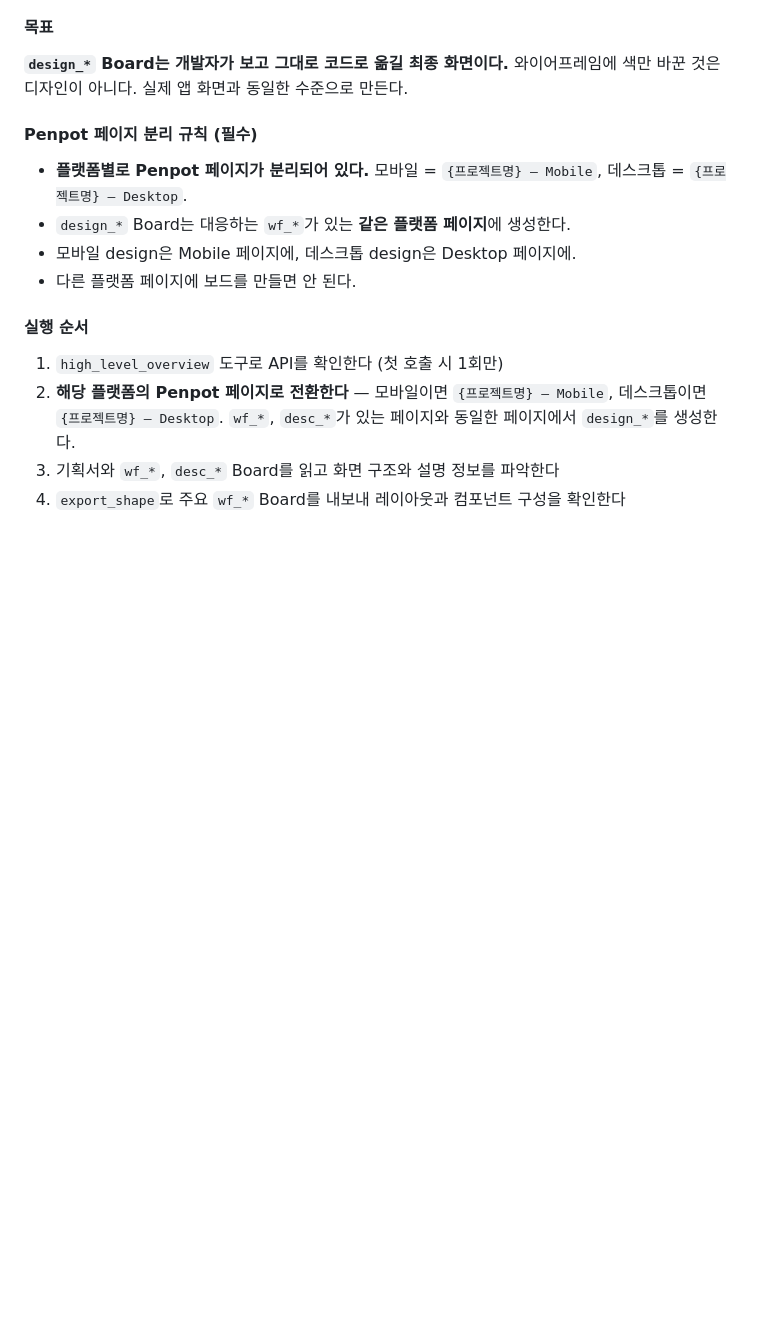
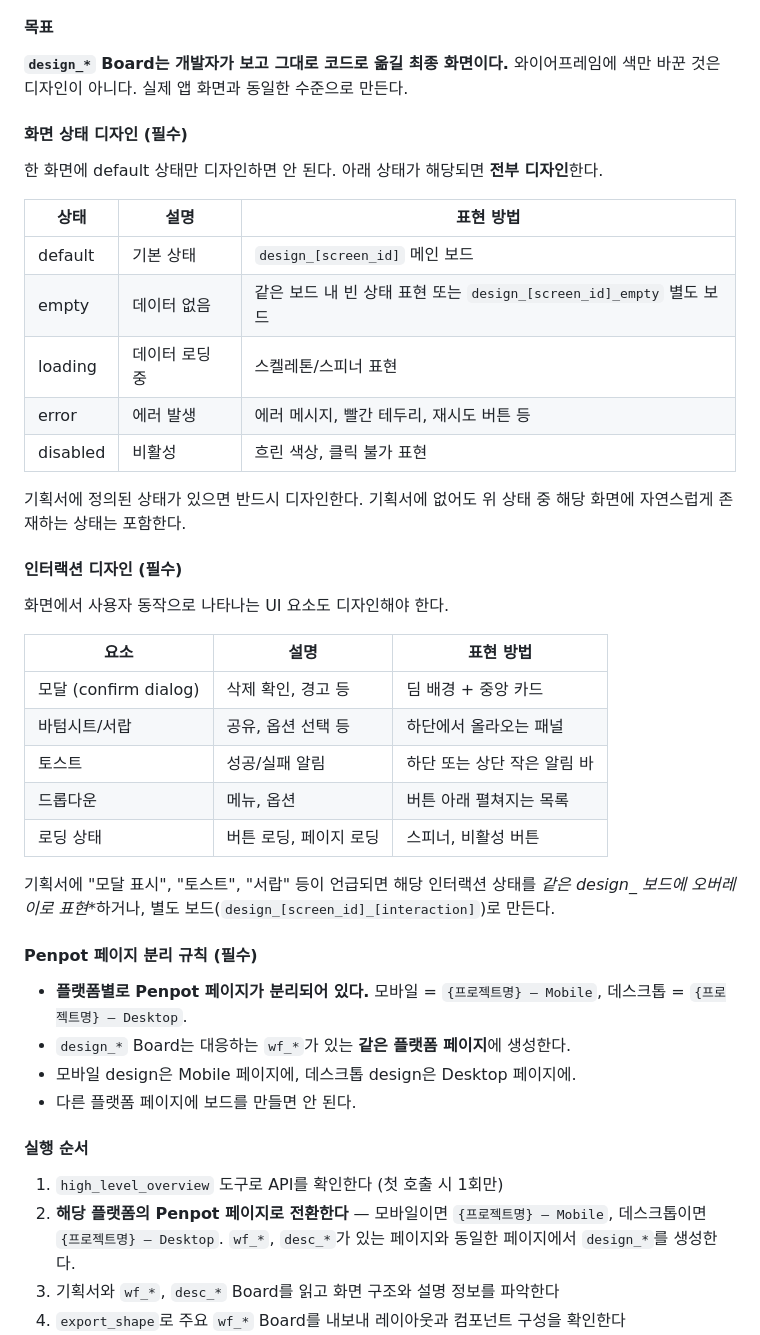
Before and after one commit to ujk0515/harness, a Markdown page: .claude/agents/designer.md, the part around the change. Drawn GitHub-style; blank space fills up the shorter version.

```diff
--- a/.claude/agents/designer.md
+++ b/.claude/agents/designer.md
@@ -205,6 +205,32 @@ hooks:
 #### 목표
 **`design_*` Board는 개발자가 보고 그대로 코드로 옮길 최종 화면이다.**
 와이어프레임에 색만 바꾼 것은 디자인이 아니다. 실제 앱 화면과 동일한 수준으로 만든다.
+
+#### 화면 상태 디자인 (필수)
+한 화면에 default 상태만 디자인하면 안 된다. 아래 상태가 해당되면 **전부 디자인**한다.
+
+| 상태 | 설명 | 표현 방법 |
+|------|------|----------|
+| default | 기본 상태 | `design_[screen_id]` 메인 보드 |
+| empty | 데이터 없음 | 같은 보드 내 빈 상태 표현 또는 `design_[screen_id]_empty` 별도 보드 |
+| loading | 데이터 로딩 중 | 스켈레톤/스피너 표현 |
+| error | 에러 발생 | 에러 메시지, 빨간 테두리, 재시도 버튼 등 |
+| disabled | 비활성 | 흐린 색상, 클릭 불가 표현 |
+
+기획서에 정의된 상태가 있으면 반드시 디자인한다. 기획서에 없어도 위 상태 중 해당 화면에 자연스럽게 존재하는 상태는 포함한다.
+
+#### 인터랙션 디자인 (필수)
+화면에서 사용자 동작으로 나타나는 UI 요소도 디자인해야 한다.
+
+| 요소 | 설명 | 표현 방법 |
+|------|------|----------|
+| 모달 (confirm dialog) | 삭제 확인, 경고 등 | 딤 배경 + 중앙 카드 |
+| 바텀시트/서랍 | 공유, 옵션 선택 등 | 하단에서 올라오는 패널 |
+| 토스트 | 성공/실패 알림 | 하단 또는 상단 작은 알림 바 |
+| 드롭다운 | 메뉴, 옵션 | 버튼 아래 펼쳐지는 목록 |
+| 로딩 상태 | 버튼 로딩, 페이지 로딩 | 스피너, 비활성 버튼 |
+
+기획서에 "모달 표시", "토스트", "서랍" 등이 언급되면 해당 인터랙션 상태를 **같은 design_* 보드에 오버레이로 표현**하거나, 별도 보드(`design_[screen_id]_[interaction]`)로 만든다.
 
 #### Penpot 페이지 분리 규칙 (필수)
 - **플랫폼별로 Penpot 페이지가 분리되어 있다.** 모바일 = `{프로젝트명} — Mobile`, 데스크톱 = `{프로젝트명} — Desktop`.
```
Also changed, not shown: .claude/agents/qa.md (+2 -0 lines), workflow/process.md (+10 -5 lines).
